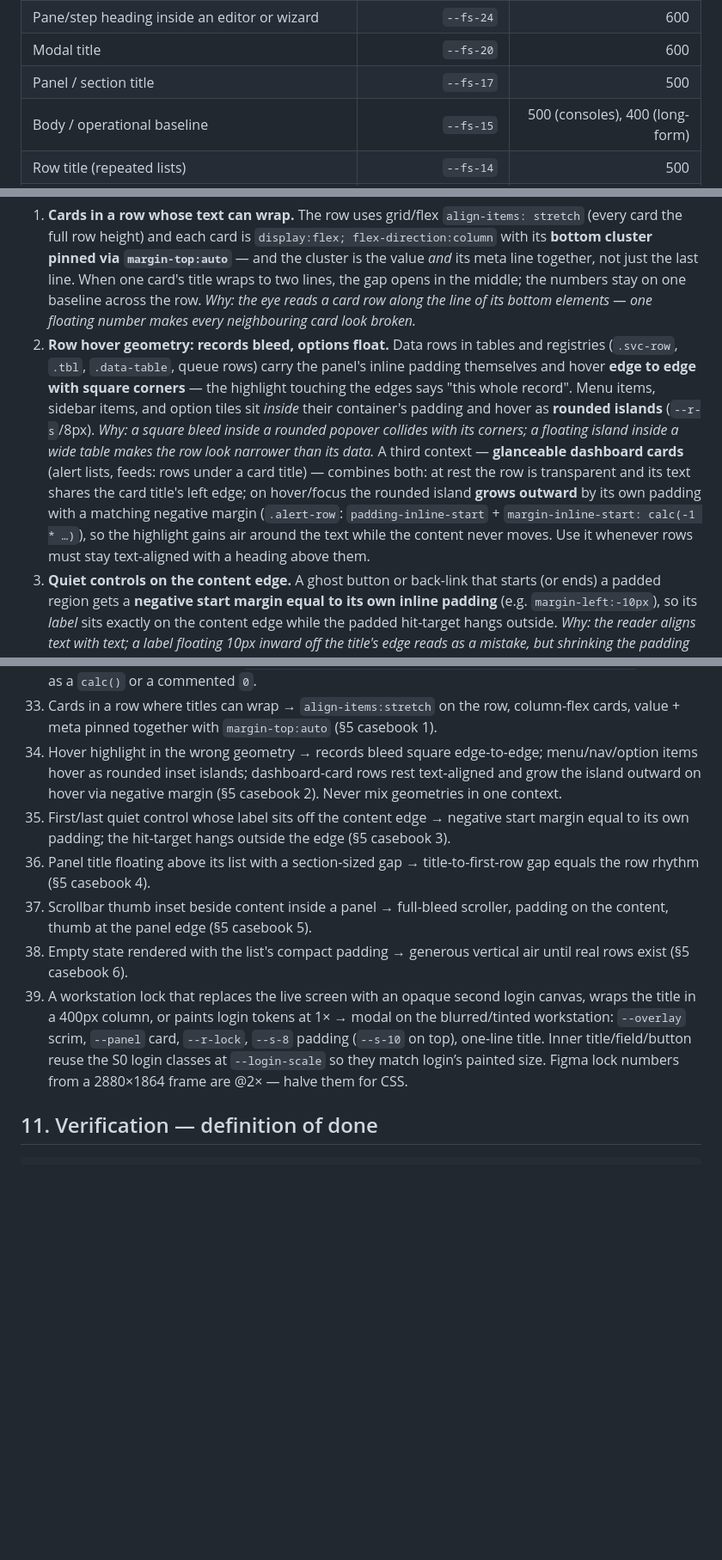
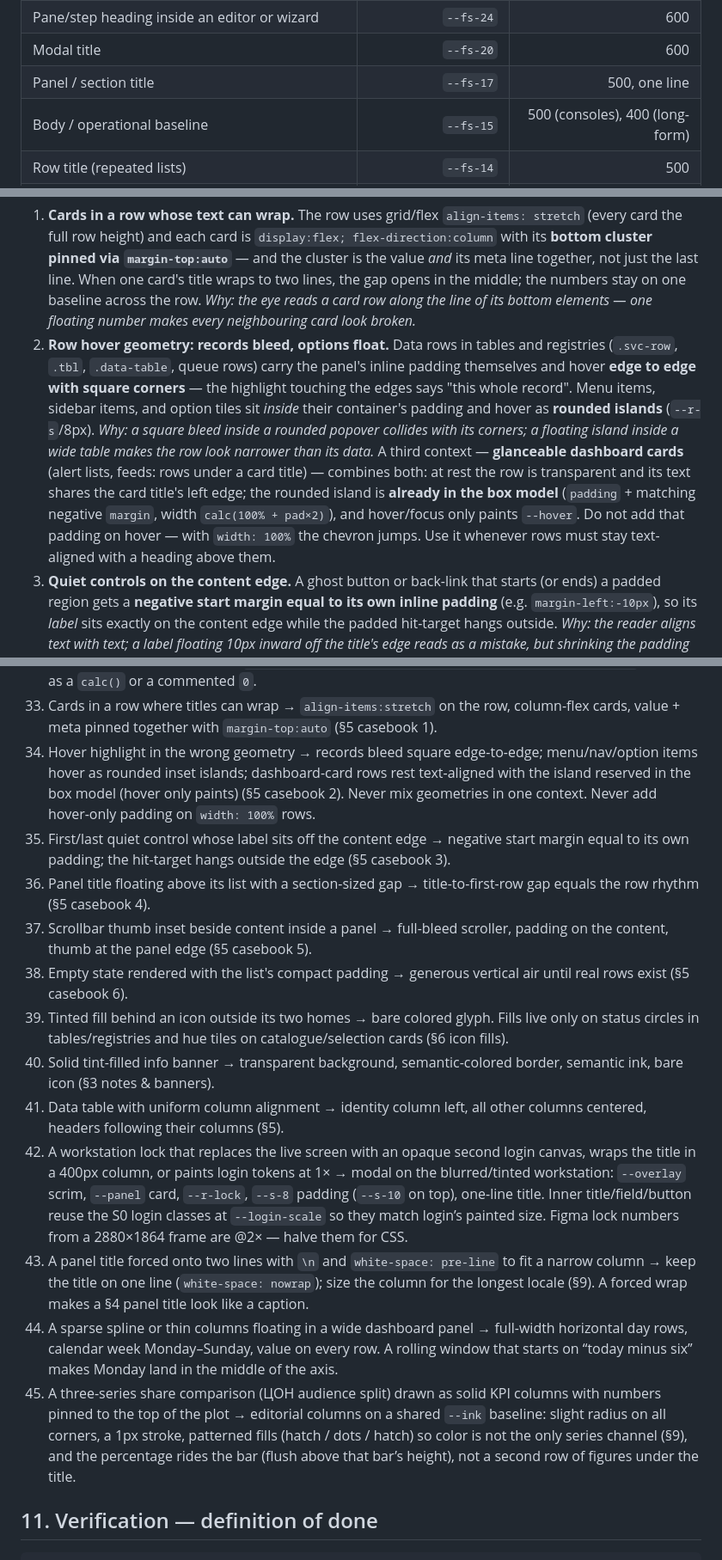
Before and after one commit to osimij/ekhizmat-overview, a Markdown page: docs/design-guide.md, 3 parts joined by grey strips. Shown at 86% size. GitHub-like rendering; blank space fills up the shorter version.

```diff
--- a/docs/design-guide.md
+++ b/docs/design-guide.md
@@ -104,7 +105,7 @@ Scale — use `--fs-*` tokens by role. These exact values were measured and unif
 | Page title | `--fs-28` | 600 |
 | Pane/step heading inside an editor or wizard | `--fs-24` | 600 |
 | Modal title | `--fs-20` | 600 |
-| Panel / section title | `--fs-17` | 500 |
+| Panel / section title | `--fs-17` | 500, one line |
 | Body / operational baseline | `--fs-15` | 500 (consoles), 400 (long-form) |
 | Row title (repeated lists) | `--fs-14` | 500 |
 | Micro-label, table/column header, eyebrow, section caption | `--fs-13` sentence case | 500 |
@@ -132,7 +133,7 @@ The most common defect in unpolished pages is everything bold at once: 11–12px
 **The padding casebook** — the recurring situations and the settled answer for each:
 
 1. **Cards in a row whose text can wrap.** The row uses grid/flex `align-items: stretch` (every card the full row height) and each card is `display:flex; flex-direction:column` with its **bottom cluster pinned via `margin-top:auto`** — and the cluster is the value *and* its meta line together, not just the last line. When one card's title wraps to two lines, the gap opens in the middle; the numbers stay on one baseline across the row. *Why: the eye reads a card row along the line of its bottom elements — one floating number makes every neighbouring card look broken.*
-2. **Row hover geometry: records bleed, options float.** Data rows in tables and registries (`.svc-row`, `.tbl`, `.data-table`, queue rows) carry the panel's inline padding themselves and hover **edge to edge with square corners** — the highlight touching the edges says "this whole record". Menu items, sidebar items, and option tiles sit *inside* their container's padding and hover as **rounded islands** (`--r-s`/8px). *Why: a square bleed inside a rounded popover collides with its corners; a floating island inside a wide table makes the row look narrower than its data.* A third context — **glanceable dashboard cards** (alert lists, feeds: rows under a card title) — combines both: at rest the row is transparent and its text shares the card title's left edge; on hover/focus the rounded island **grows outward** by its own padding with a matching negative margin (`.alert-row`: `padding-inline-start` + `margin-inline-start: calc(-1 * …)`), so the highlight gains air around the text while the content never moves. Use it whenever rows must stay text-aligned with a heading above them.
+2. **Row hover geometry: records bleed, options float.** Data rows in tables and registries (`.svc-row`, `.tbl`, `.data-table`, queue rows) carry the panel's inline padding themselves and hover **edge to edge with square corners** — the highlight touching the edges says "this whole record". Menu items, sidebar items, and option tiles sit *inside* their container's padding and hover as **rounded islands** (`--r-s`/8px). *Why: a square bleed inside a rounded popover collides with its corners; a floating island inside a wide table makes the row look narrower than its data.* A third context — **glanceable dashboard cards** (alert lists, feeds: rows under a card title) — combines both: at rest the row is transparent and its text shares the card title's left edge; the rounded island is **already in the box model** (`padding` + matching negative `margin`, width `calc(100% + pad×2)`), and hover/focus only paints `--hover`. Do not add that padding on hover — with `width: 100%` the chevron jumps. Use it whenever rows must stay text-aligned with a heading above them.
 3. **Quiet controls on the content edge.** A ghost button or back-link that starts (or ends) a padded region gets a **negative start margin equal to its own inline padding** (e.g. `margin-left:-10px`), so its *label* sits exactly on the content edge while the padded hit-target hangs outside. *Why: the reader aligns text with text; a label floating 10px inward off the title's edge reads as a mistake, but shrinking the padding would shrink the click target.*
 4. **Gap under a panel title.** The space between a panel's title and its first row **equals the list's own row rhythm** — the title participates in the list, it does not float above it with a section-sized gap. Section-sized gaps (24–32) are for separating *panels*, not for the inside of one. *Why: one even rhythm reads as one object; an oversized head gap splits the panel into two objects.*
 5. **Scrolling lists inside panels.** The scroll container spans the panel full-bleed and the *content* carries the inline padding, so the scrollbar thumb hugs the **panel's edge**, not the content. *Why: an inset thumb reads as part of the content and steals a column of attention; at the edge it is chrome.*
@@ -239,12 +242,18 @@ Apply mechanically wherever seen. Each is the compressed form of a §3–§9 rul
 31. A login-gate corner that packs a blue ghost settings gear next to the prototype platform switcher inside a one-button `--h-btn-m` slot → one quiet `--ink-2` preferences icon at the top-right; the platform switcher floats (same as the host-less Ministry gate). Localization before sign-in stays; decorative blue on that icon does not. The gear’s `top` is `--login-chrome-inset`, sharing a line with `.login__brand` — do not give the unscaled shell a second `--s-6`.
 32. A container using the same padding token top and bottom while its last child carries trailing space → optical vertical symmetry (§5): `padding-bottom = padding-top − last child's trailing space`, written as a `calc()` or a commented `0`.
 33. Cards in a row where titles can wrap → `align-items:stretch` on the row, column-flex cards, value + meta pinned together with `margin-top:auto` (§5 casebook 1).
-34. Hover highlight in the wrong geometry → records bleed square edge-to-edge; menu/nav/option items hover as rounded inset islands; dashboard-card rows rest text-aligned and grow the island outward on hover via negative margin (§5 casebook 2). Never mix geometries in one context.
+34. Hover highlight in the wrong geometry → records bleed square edge-to-edge; menu/nav/option items hover as rounded inset islands; dashboard-card rows rest text-aligned with the island reserved in the box model (hover only paints) (§5 casebook 2). Never mix geometries in one context. Never add hover-only padding on `width: 100%` rows.
 35. First/last quiet control whose label sits off the content edge → negative start margin equal to its own padding; the hit-target hangs outside the edge (§5 casebook 3).
 36. Panel title floating above its list with a section-sized gap → title-to-first-row gap equals the row rhythm (§5 casebook 4).
 37. Scrollbar thumb inset beside content inside a panel → full-bleed scroller, padding on the content, thumb at the panel edge (§5 casebook 5).
 38. Empty state rendered with the list's compact padding → generous vertical air until real rows exist (§5 casebook 6).
+39. Tinted fill behind an icon outside its two homes → bare colored glyph. Fills live only on status circles in tables/registries and hue tiles on catalogue/selection cards (§6 icon fills).
+40. Solid tint-filled info banner → transparent background, semantic-colored border, semantic ink, bare icon (§3 notes & banners).
+41. Data table with uniform column alignment → identity column left, all other columns centered, headers following their columns (§5).
 33. A workstation lock that replaces the live screen with an opaque second login canvas, wraps the title in a 400px column, or paints login tokens at 1× → modal on the blurred/tinted workstation: `--overlay` scrim, `--panel` card, `--r-lock`, `--s-8` padding (`--s-10` on top), one-line title. Inner title/field/button reuse the S0 login classes at `--login-scale` so they match login’s painted size. Figma lock numbers from a 2880×1864 frame are @2× — halve them for CSS.
+39. A panel title forced onto two lines with `\n` and `white-space: pre-line` to fit a narrow column → keep the title on one line (`white-space: nowrap`); size the column for the longest locale (§9). A forced wrap makes a §4 panel title look like a caption.
+40. A sparse spline or thin columns floating in a wide dashboard panel → full-width horizontal day rows, calendar week Monday–Sunday, value on every row. A rolling window that starts on “today minus six” makes Monday land in the middle of the axis.
+41. A three-series share comparison (ЦОН audience split) drawn as solid KPI columns with numbers pinned to the top of the plot → editorial columns on a shared `--ink` baseline: slight radius on all corners, a 1px stroke, patterned fills (hatch / dots / hatch) so color is not the only series channel (§9), and the percentage rides the bar (flush above that bar’s height), not a second row of figures under the title.
 
 ## 11. Verification — definition of done
 
```
Also changed, not shown: other parts of docs/design-guide.md (+3 -0 lines).
